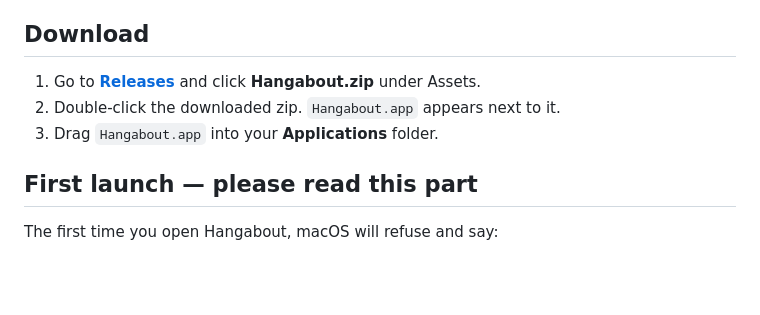
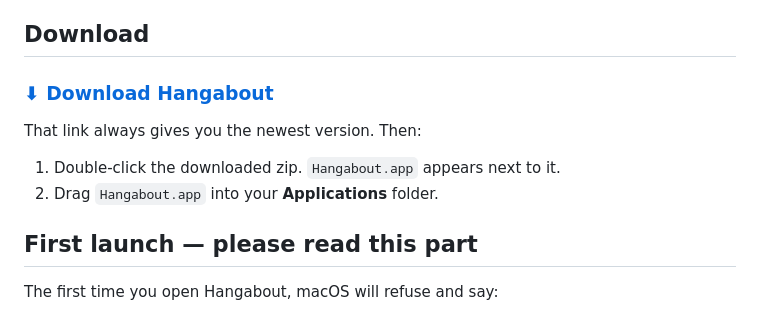
Before and after one commit to bhagyeshrangole/hangabout, a Markdown page: README.md, the part around the change. GitHub-like rendering; blank space fills up the shorter version.

Commit message:
Link straight to the app download instead of the releases page

```diff
--- a/README.md
+++ b/README.md
@@ -18,9 +18,12 @@ Apple M-something, you are good. If it says Intel, this one is not for you.
 
 ## Download
 
-1. Go to [**Releases**](../../releases) and click **Hangabout.zip** under Assets.
-2. Double-click the downloaded zip. `Hangabout.app` appears next to it.
-3. Drag `Hangabout.app` into your **Applications** folder.
+### [⬇ Download Hangabout](https://github.com/bhagyeshrangole/hangabout-releases/releases/latest/download/Hangabout.zip)
+
+That link always gives you the newest version. Then:
+
+1. Double-click the downloaded zip. `Hangabout.app` appears next to it.
+2. Drag `Hangabout.app` into your **Applications** folder.
 
 ## First launch — please read this part
 
```
